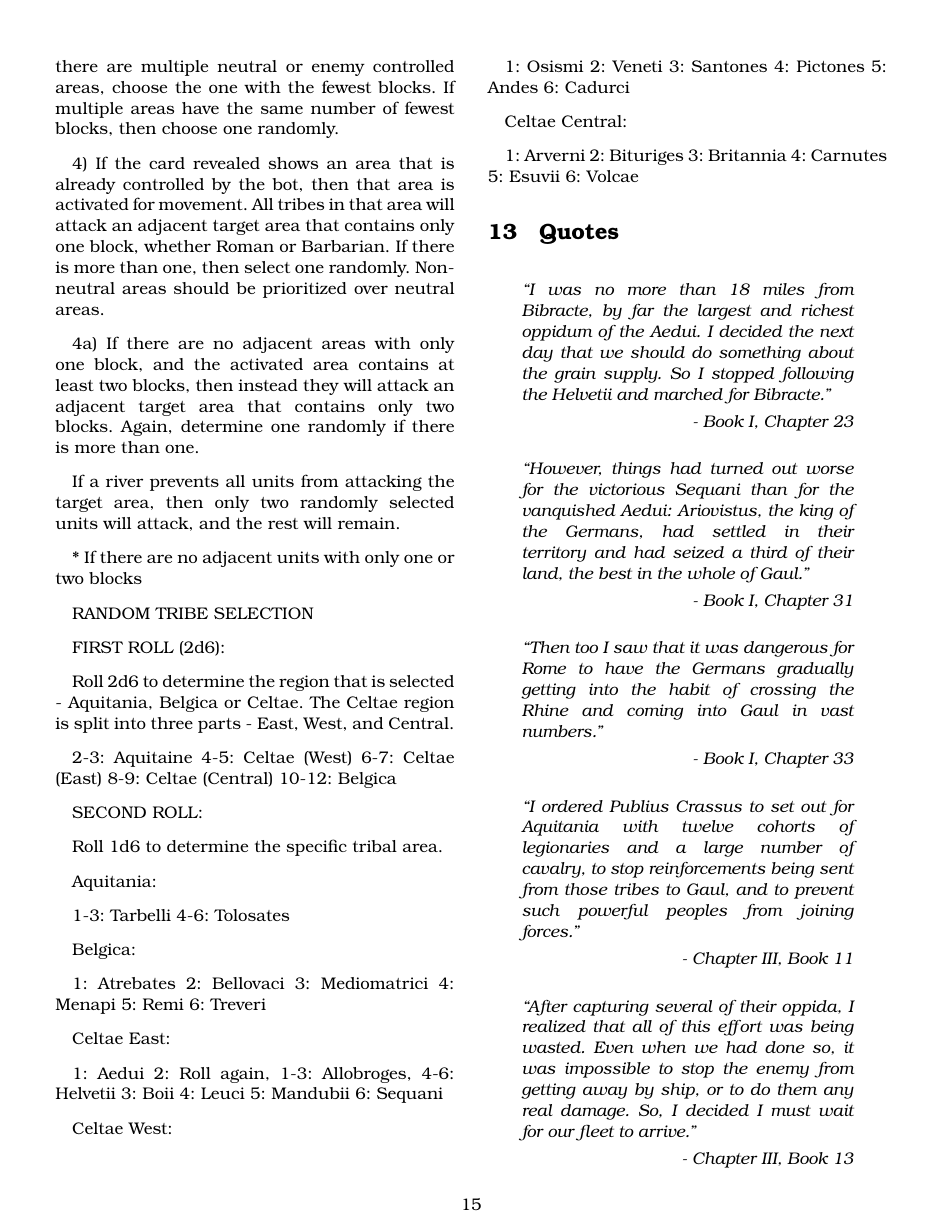
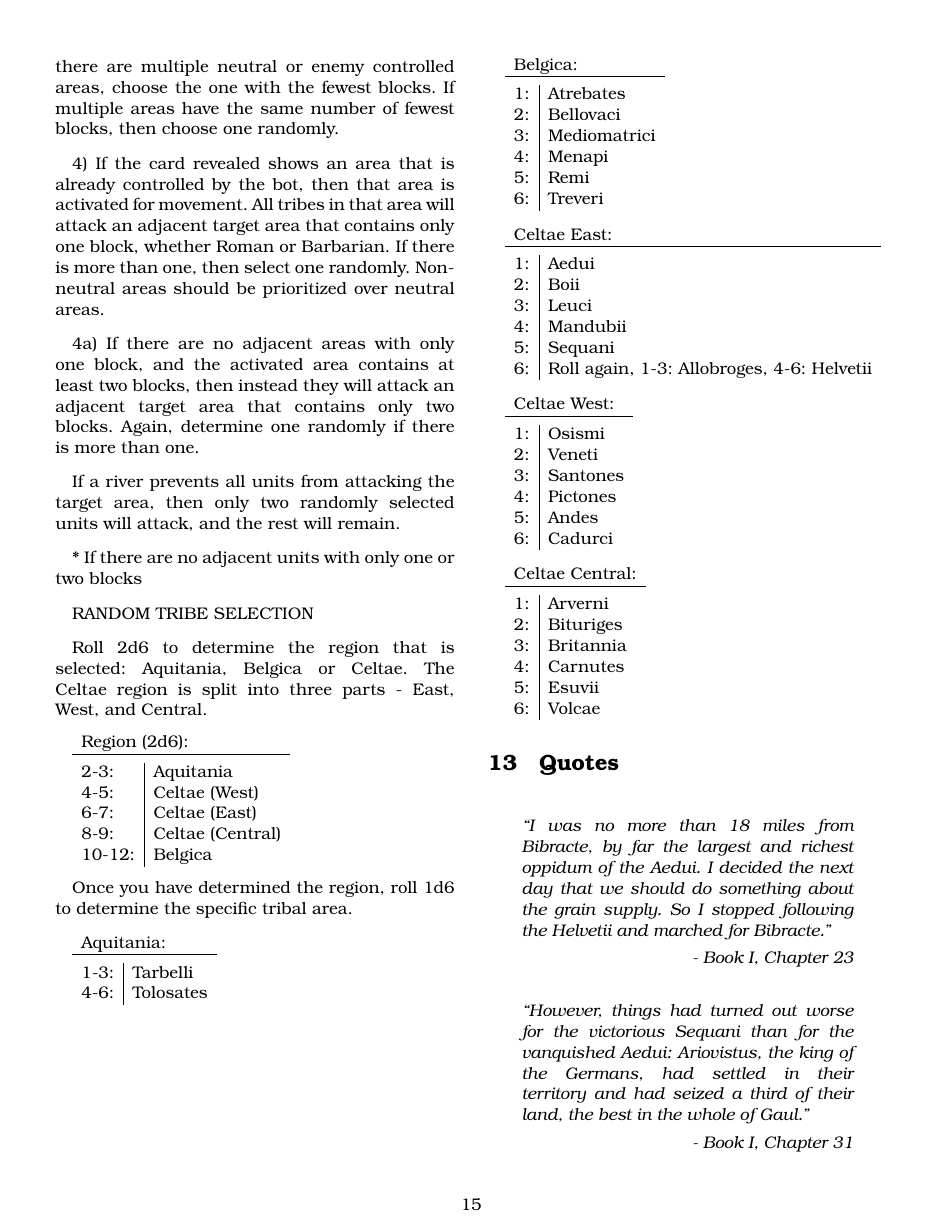
Before and after one commit to djberg96/Caesars-Gallic-War-2e, a LaTeX document (main.tex, which reads solitaire_rules.tex): page 15 of 16. Compiled offline with pdfLaTeX.

Commit message:
Add tabular format for area selection.

```diff
--- a/solitaire_rules.tex
+++ b/solitaire_rules.tex
@@ -26,59 +26,76 @@ If a river prevents all units from attacking the target area, then only two rand
 
 * If there are no adjacent units with only one or two blocks
 
+
 RANDOM TRIBE SELECTION
 
-FIRST ROLL (2d6):
+Roll 2d6 to determine the region that is selected: Aquitania, Belgica or Celtae. The Celtae region is split into three parts - East, West, and Central.
 
-Roll 2d6 to determine the region that is selected - Aquitania, Belgica or Celtae. The Celtae region is split into three parts - East, West, and Central.
+\begin{tabular}{l|l}
+\multicolumn{2}{l}{Region (2d6):} \\
+\hline
+\noalign{\vskip 0.5em}
+2-3: & Aquitania \\
+4-5: & Celtae (West) \\
+6-7: & Celtae (East) \\
+8-9: & Celtae (Central) \\
+10-12: & Belgica
+\end{tabular}
 
-2-3: Aquitaine
-4-5: Celtae (West)
-6-7: Celtae (East)
-8-9: Celtae (Central)
-10-12: Belgica
+Once you have determined the region, roll 1d6 to determine the specific tribal area.
 
-SECOND ROLL:
+\begin{tabular}{l|l}
+\multicolumn{2}{l}{Aquitania:} \\
+\hline
+\noalign{\vskip 0.5em}
+1-3: & Tarbelli \\
+4-6: & Tolosates \\
+\end{tabular}
 
-Roll 1d6 to determine the specific tribal area.
+\begin{tabular}{l|l}
+\multicolumn{2}{l}{Belgica:} \\
+\hline
+\noalign{\vskip 0.5em}
+1: & Atrebates \\
+2: & Bellovaci \\
+3: & Mediomatrici \\
+4: & Menapi \\
+5: & Remi \\
+6: & Treveri \\
+\end{tabular}
 
-Aquitania:
+\begin{tabular}{l|l}
+\multicolumn{2}{l}{Celtae East:} \\
+\hline
+\noalign{\vskip 0.5em}
+1: & Aedui \\
+2: & Boii \\
+3: & Leuci \\
+4: & Mandubii \\
+5: & Sequani \\
+6: & Roll again, 1-3: Allobroges, 4-6: Helvetii \\
+\end{tabular}
 
-1-3: Tarbelli
-4-6: Tolosates
+\begin{tabular}{l|l}
+\multicolumn{2}{l}{Celtae West:} \\
+\hline
+\noalign{\vskip 0.5em}
+1: & Osismi \\
+2: & Veneti \\
+3: & Santones \\
+4: & Pictones \\
+5: & Andes \\
+6: & Cadurci \\
+\end{tabular}
 
-Belgica:
-
-1: Atrebates
-2: Bellovaci
-3: Mediomatrici
-4: Menapi
-5: Remi
-6: Treveri
-
-Celtae East:
-
-1: Aedui
-2: Roll again, 1-3: Allobroges, 4-6: Helvetii
-3: Boii
-4: Leuci
-5: Mandubii
-6: Sequani
-
-Celtae West:
-
-1: Osismi
-2: Veneti
-3: Santones
-4: Pictones
-5: Andes
-6: Cadurci
-
-Celtae Central:
-
-1: Arverni
-2: Bituriges
-3: Britannia
-4: Carnutes
-5: Esuvii
-6: Volcae
+\begin{tabular}{l|l}
+\multicolumn{2}{l}{Celtae Central:} \\
+\hline
+\noalign{\vskip 0.5em}
+1: & Arverni \\
+2: & Bituriges \\
+3: & Britannia \\
+4: & Carnutes \\
+5: & Esuvii \\
+6: & Volcae \\
+\end{tabular}
```
